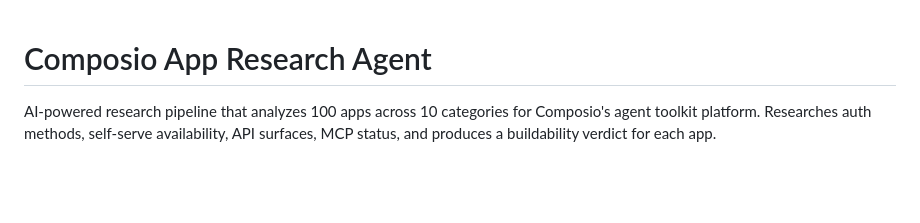
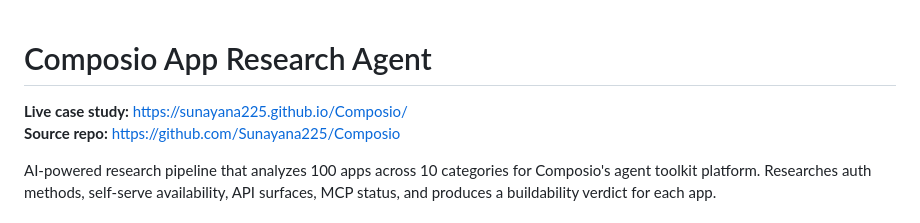
Before and after one commit to Sunayana225/Composio, a Markdown page: README.md, the part around the change. Drawn GitHub-style; blank space fills up the shorter version.

Commit message:
Add live link and repo URL to README

```diff
--- a/README.md
+++ b/README.md
@@ -1,4 +1,7 @@
 # Composio App Research Agent
+
+**Live case study:** [https://sunayana225.github.io/Composio/](https://sunayana225.github.io/Composio/)
+**Source repo:** [https://github.com/Sunayana225/Composio](https://github.com/Sunayana225/Composio)
 
 AI-powered research pipeline that analyzes 100 apps across 10 categories for Composio's agent toolkit platform. Researches auth methods, self-serve availability, API surfaces, MCP status, and produces a buildability verdict for each app.
 
```
